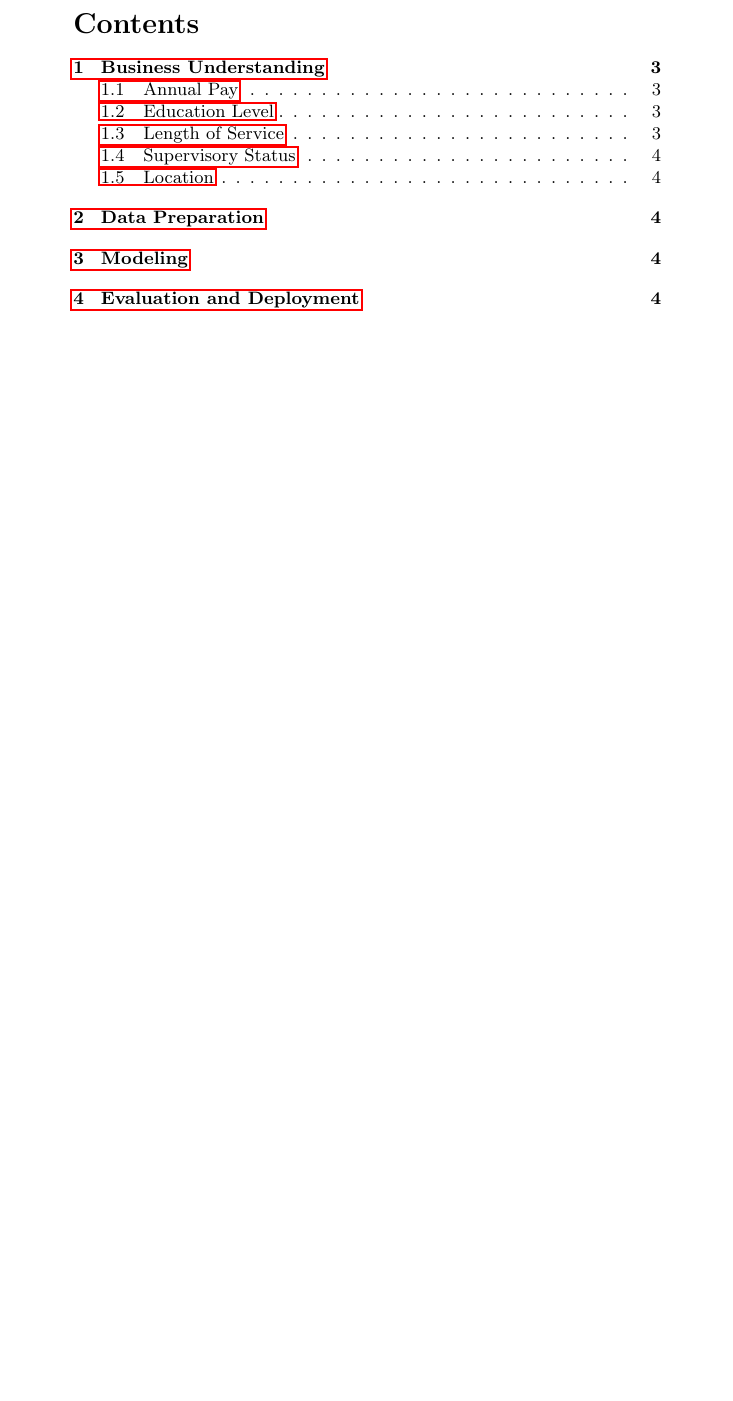
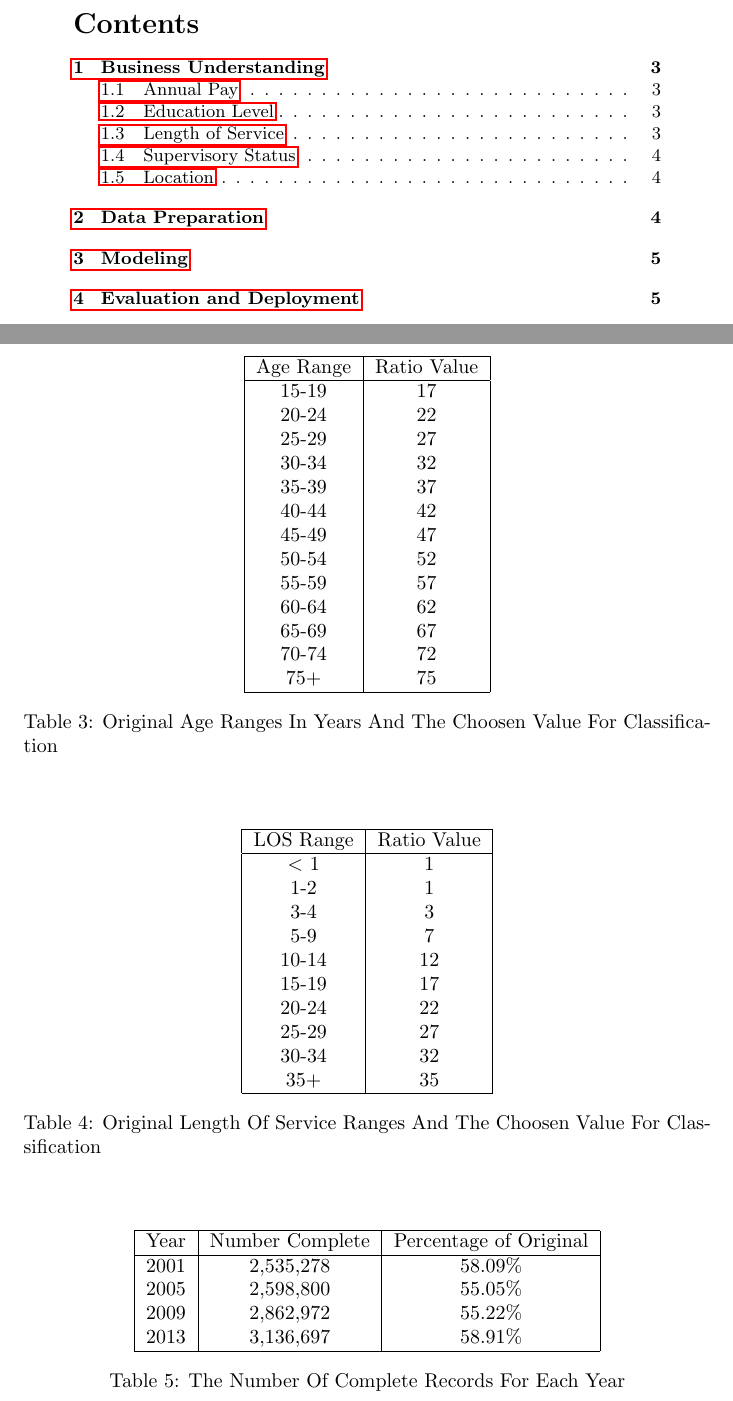
Before and after one commit to jakecarlson1/data-mining-projects, a LaTeX document (project-2/report/carlson-project-2.tex): part of page 2 of 4 before the commit and two parts of pages 2 and 6 of 7 after it, the two joined at a grey line, cut so that both start at the same text, the shorter picture padded with empty space. Compiled offline with pdfLaTeX.

Commit message:
Data cleaning code, report business understanding and data prep

```diff
--- a/project-2/report/carlson-project-2.tex
+++ b/project-2/report/carlson-project-2.tex
@@ -44,0 +91,22 @@ Cleaning, features removed/created.
+        \begin{table}
+            \centering
+            \begin{tabular}{ |c|c| }
+                \hline
+                Age Range & Ratio Value \\
+                \hline
+                15-19 & 17 \\
+                20-24 & 22 \\
+                25-29 & 27 \\
+                30-34 & 32 \\
+                35-39 & 37 \\
+                40-44 & 42 \\
+                45-49 & 47 \\
+                50-54 & 52 \\
+                55-59 & 57 \\
+                60-64 & 62 \\
+                65-69 & 67 \\
+                70-74 & 72 \\
+                75+ & 75 \\
+                \hline
+            \end{tabular}
+            \caption{Original Age Ranges In Years And The Choosen Value For Classification}
@@ -44,0 +118,19 @@ Cleaning, features removed/created.
+        \begin{table}
+            \centering
+            \begin{tabular}{ |c|c| }
+                \hline
+                LOS Range & Ratio Value \\
+                \hline
+                $<$ 1 & 1 \\
+                1-2 & 1 \\
+                3-4 & 3 \\
+                5-9 & 7 \\
+                10-14 & 12 \\
+                15-19 & 17 \\
+                20-24 & 22 \\
+                25-29 & 27 \\
+                30-34 & 32 \\
+                35+ & 35 \\
+                \hline
+            \end{tabular}
+            \caption{Original Length Of Service Ranges And The Choosen Value For Classification}
@@ -44,0 +142,13 @@ Cleaning, features removed/created.
+        \begin{table}
+            \centering
+            \begin{tabular}{ |c|c|c| }
+                \hline
+                Year & Number Complete & Percentage of Original \\
+                \hline
+                2001 & 2,535,278 & 58.09\% \\
+                2005 & 2,598,800 & 55.05\% \\
+                2009 & 2,862,972 & 55.22\% \\
+                2013 & 3,136,697 & 58.91\% \\
+                \hline
+            \end{tabular}
+            \caption{The Number Of Complete Records For Each Year}
```
Also changed, not shown: project-2/report/carlson-project-2.pdf, project-2/report/carlson-project-2.tex (62 more changed lines), 1 other file.
